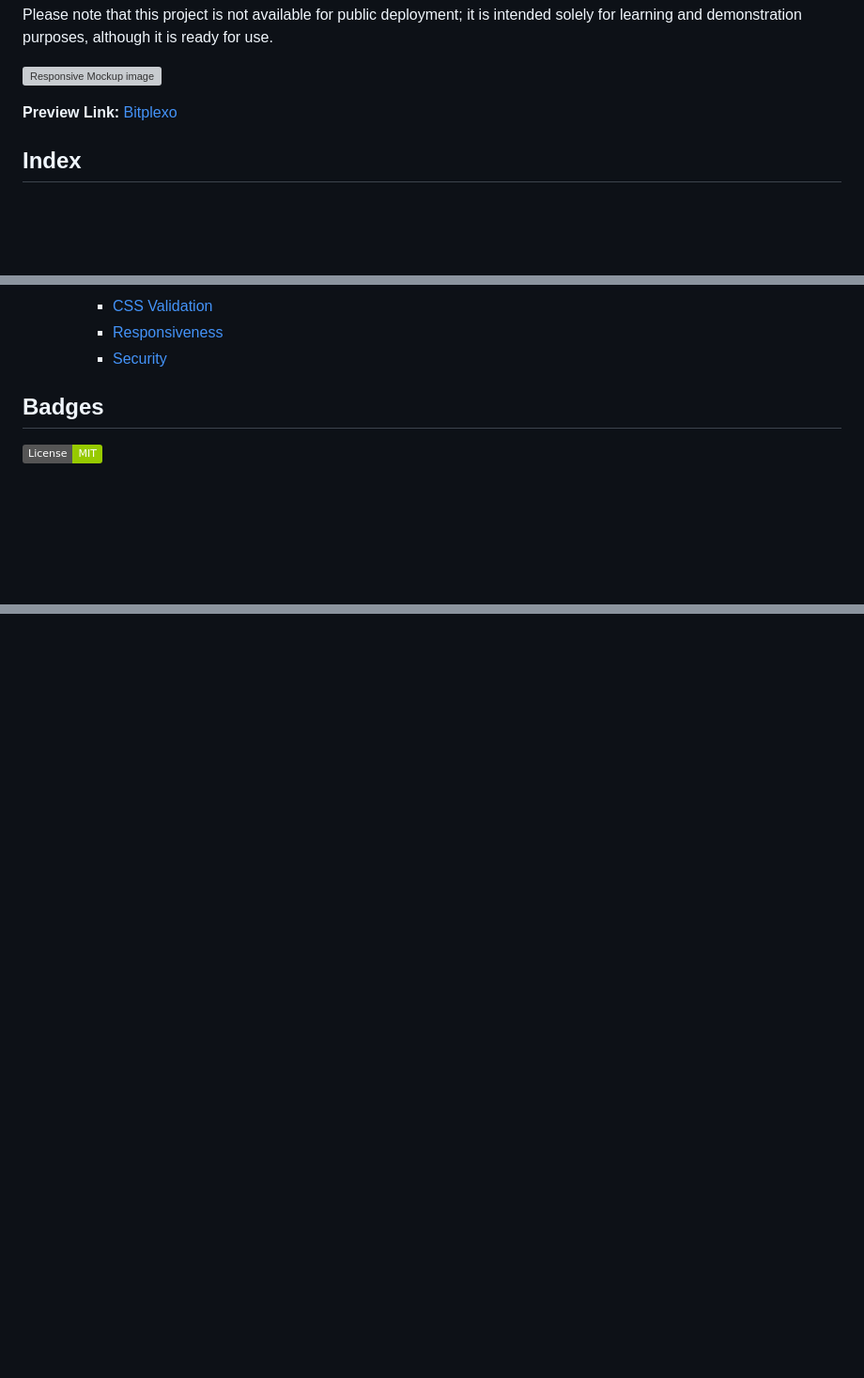
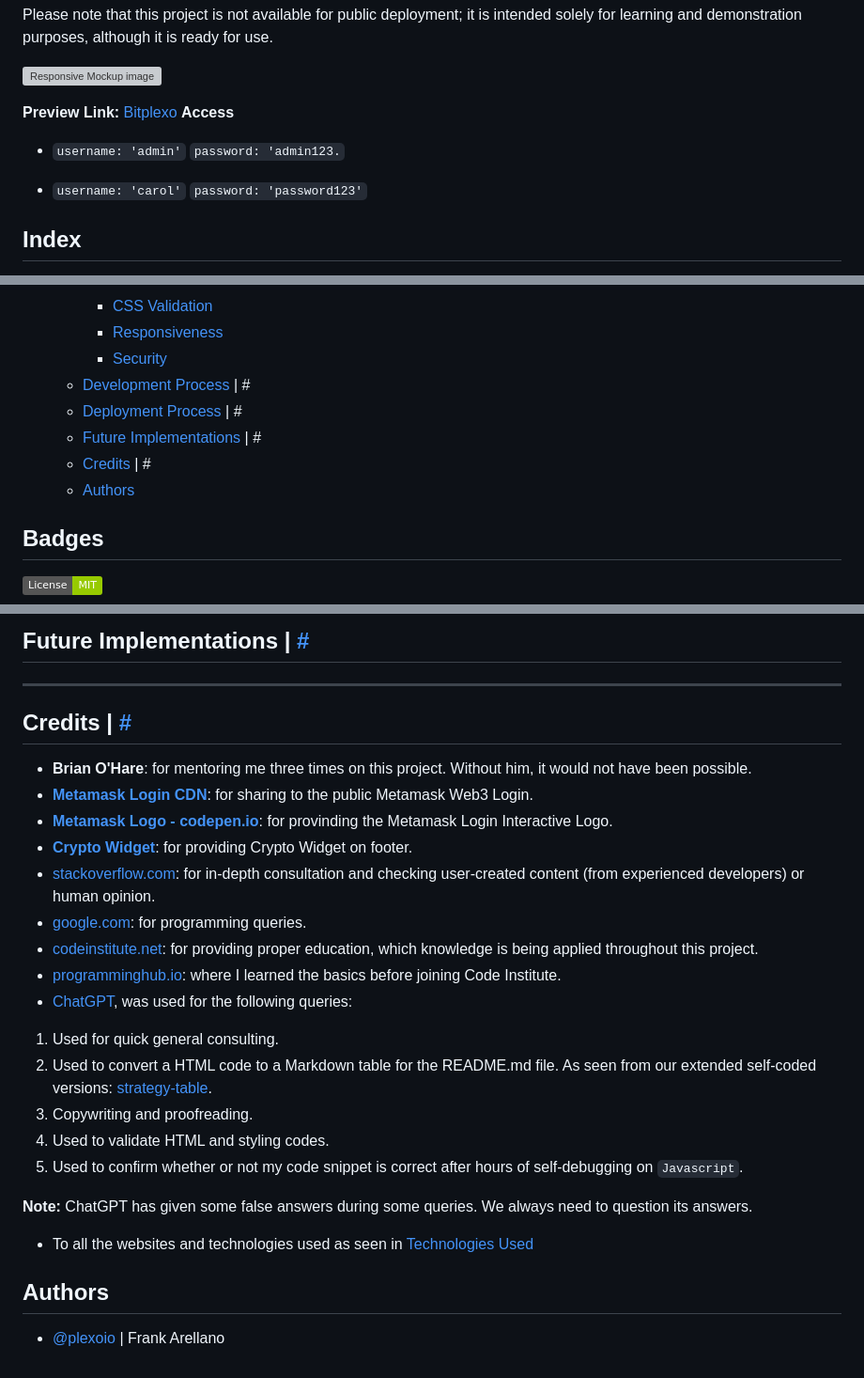
Before and after one commit to plexoio/bitplexo, a Markdown page: README.md, 3 parts joined by grey strips. Shown at 94% size. Rendered like a GitHub page; badges without logos; blank space fills up the shorter version; grey boxes are pictures that could not be loaded.

```diff
--- a/README.md
+++ b/README.md
@@ -25,8 +25,13 @@ Please note that this project is not available for public deployment; it is inte
 
 ![Responsive Mockup image](https://github.com/plexoio/bitplexo/blob/main/documentation/assets/img/responsive.png)
 
-**Preview Link:** [Bitplexo](#)
+**Preview Link:** [Bitplexo](https://plexoio.github.io/bitplexo/)
+**Access**
+- `username: 'admin'`
+  `password: 'admin123.`
 
+- `username: 'carol'`
+  `password: 'password123'`
 
 ## Index <a name="index"></a>
 
@@ -76,6 +81,11 @@ Please note that this project is not available for public deployment; it is inte
       - [CSS Validation](#css-validation)
       - [Responsiveness](#responsiveness)
       - [Security](#security)
+  - [Development Process <a name="development"></a> | #](#development-process---)
+  - [Deployment Process <a name="deployment"></a> | #](#deployment-process---)
+  - [Future Implementations <a name="future"></a> | #](#future-implementations---)
+  - [Credits <a name="credits"></a> | #](#credits---)
+  - [Authors](#authors)
 
 
 ## Badges
@@ -538,0 +593,29 @@ Here are the values we have used as an example in action:
+## Future Implementations <a name="future"></a> | [#](#index)
+
+
+<hr>
+
+## Credits <a name="credits"></a> | [#](#index)
+
+- **Brian O'Hare**: for mentoring me three times on this project. Without him, it would not have been possible.
+- **[Metamask Login CDN](https://cdn.jsdelivr.net/npm/web3@1.5.2/dist/web3.min.js)**: for sharing to the public Metamask Web3 Login.
+- **[Metamask Logo - codepen.io](https://codepen.io/shivammathur/pen/ZVJaEy)**: for provinding the Metamask Login Interactive Logo.
+- **[Crypto Widget](https://www.cryptohopper.com/)**: for providing Crypto Widget on footer.
+- [stackoverflow.com](https://stackoverflow.com/): for in-depth consultation and checking user-created content (from experienced developers) or human opinion.
+- [google.com](https://google.com): for programming queries.
+- [codeinstitute.net](https://codeinstitute.net/): for providing proper education, which knowledge is being applied throughout this project.
+- [programminghub.io](https://programminghub.io/): where I learned the basics before joining Code Institute.
+- [ChatGPT](https://chat.openai.com/chat), was used for the following queries:
+
+1. Used for quick general consulting.
+2. Used to convert a HTML code to a Markdown table for the README.md file. As seen from our extended self-coded versions: [strategy-table](https://github.com/plexoio/bitplexo/blob/main/documentation/extended-versions/strategy-table.html).
+3. Copywriting and proofreading.
+4. Used to validate HTML and styling codes.
+5. Used to confirm whether or not my code snippet is correct after hours of self-debugging on `Javascript`.
+
+**Note:** ChatGPT has given some false answers during some queries. We always need to question its answers.
+- To all the websites and technologies used as seen in [Technologies Used](#technologies)
+
+## Authors
+
+- [@plexoio](https://www.github.com/plexoio) | Frank Arellano
```
Also changed, not shown: other parts of README.md (+48 -4 lines).
